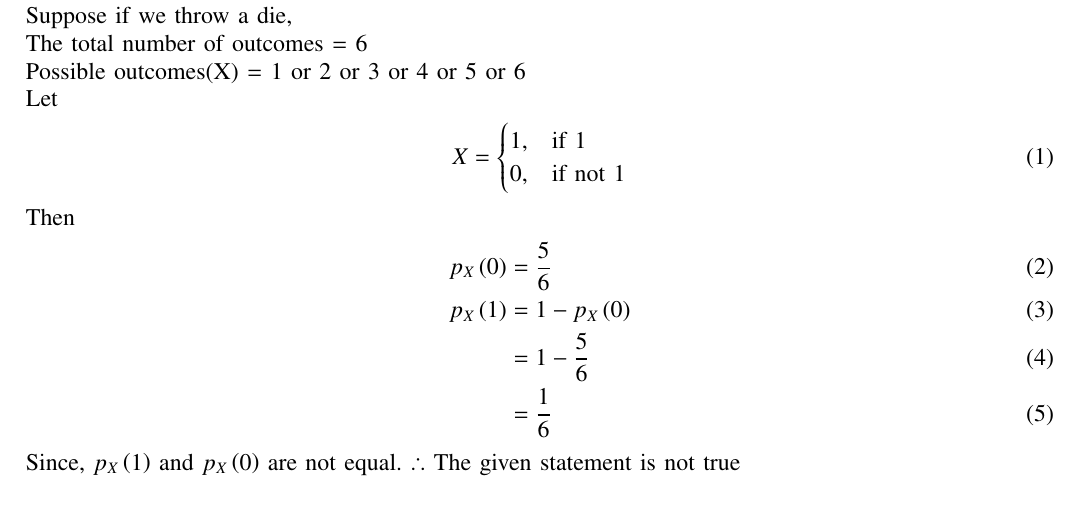
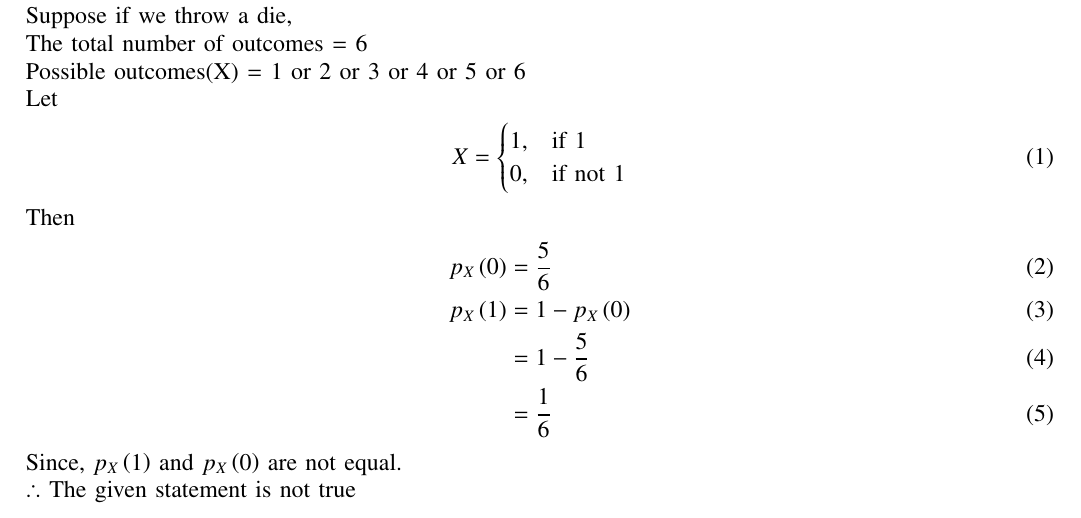
Before and after one commit to amruthaparamata/ncert-exemplar, a LaTeX paper (assign2/main.tex): part of the page, cut so that both start at the same text. Compiled offline with pdfLaTeX.

Commit message:
Add files via upload

```diff
--- a/assign2/main.tex
+++ b/assign2/main.tex
@@ -117,6 +117,6 @@ Then
                &=1-\frac{5}{6}\\
                &=\frac{1}{6}
 \end{align}
-Since, $p_X\brak{1}$ and $p_X\brak{0}$ are not equal.
+Since, $p_X\brak{1}$ and $p_X\brak{0}$ are not equal.\\
 $\therefore$ The given statement is not true
 \end{document}
```
